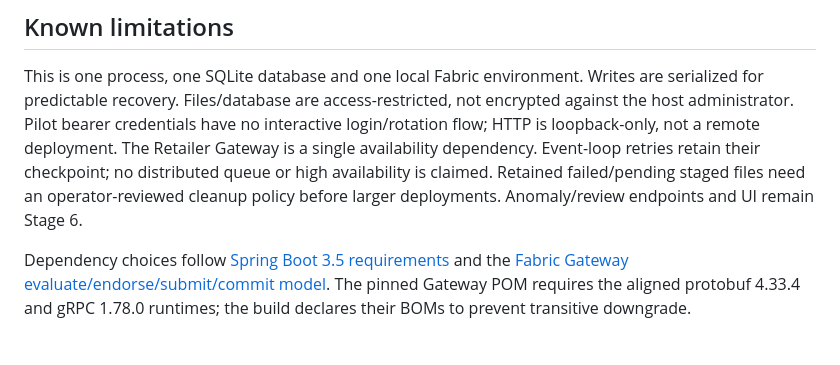
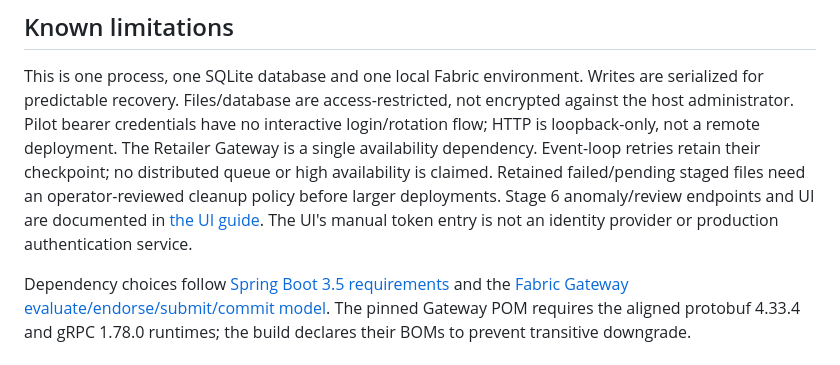
Before and after one commit to mertosteron/AgroChain, a Markdown page: backend/README.md, the part around the change. GitHub-like rendering.

Commit message:
Stage 6: backend/README.md

```diff
--- a/backend/README.md
+++ b/backend/README.md
@@ -193,7 +193,9 @@ interactive login/rotation flow; HTTP is loopback-only, not a remote deployment.
 The Retailer Gateway is a single availability dependency. Event-loop retries retain
 their checkpoint; no distributed queue or high availability is claimed. Retained
 failed/pending staged files need an operator-reviewed cleanup policy before larger
-deployments. Anomaly/review endpoints and UI remain Stage 6.
+deployments. Stage 6 anomaly/review endpoints and UI are documented in
+[the UI guide](../docs/STAGE6_UI.md). The UI's manual token entry is not an identity
+provider or production authentication service.
 
 Dependency choices follow [Spring Boot 3.5 requirements](https://docs.spring.io/spring-boot/3.5/system-requirements.html)
 and the [Fabric Gateway evaluate/endorse/submit/commit model](https://hyperledger-fabric.readthedocs.io/en/latest/gateway.html).
```
